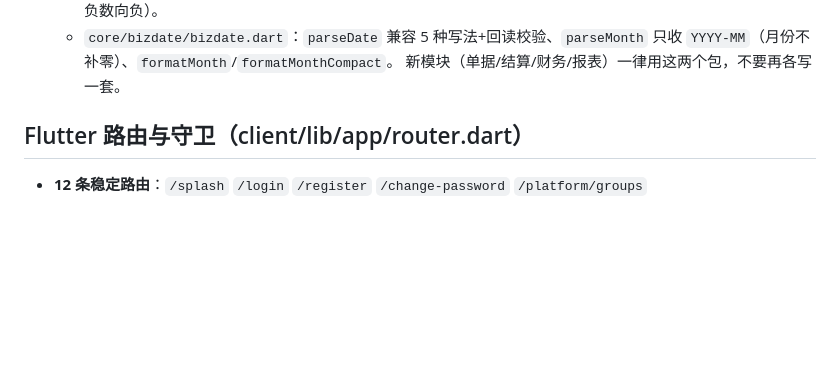
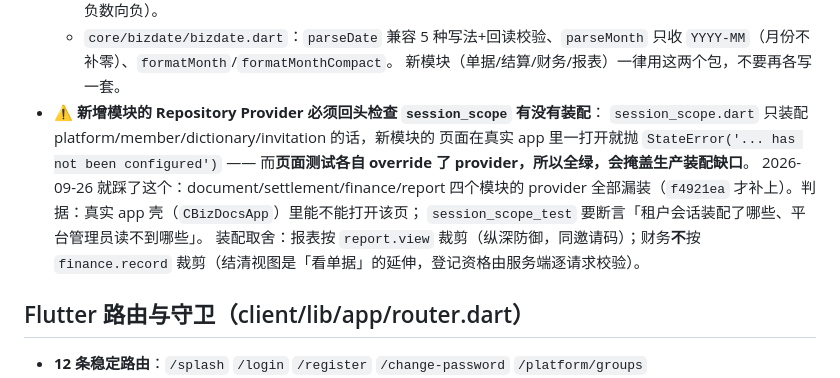
Before and after one commit to Claran309/CBizManager, a Markdown page: .workbuddy/memory/MEMORY.md, the part around the change. GitHub-like rendering; blank space fills up the shorter version.

```diff
--- a/.workbuddy/memory/MEMORY.md
+++ b/.workbuddy/memory/MEMORY.md
@@ -252,6 +252,15 @@
   - `core/bizdate/bizdate.dart`：`parseDate` 兼容 5 种写法+回读校验、`parseMonth` 只收
     `YYYY-MM`（月份不补零）、`formatMonth`/`formatMonthCompact`。
   新模块（单据/结算/财务/报表）一律用这两个包，不要再各写一套。
+- **⚠️ 新增模块的 Repository Provider 必须回头检查 `session_scope` 有没有装配**：
+  `session_scope.dart` 只装配 platform/member/dictionary/invitation 的话，新模块的
+  页面在真实 app 里一打开就抛 `StateError('... has not been configured')` ——
+  而**页面测试各自 override 了 provider，所以全绿，会掩盖生产装配缺口**。
+  2026-09-26 就踩了这个：document/settlement/finance/report 四个模块的 provider
+  全部漏装（`f4921ea` 才补上）。判据：真实 app 壳（`CBizDocsApp`）里能不能打开该页；
+  `session_scope_test` 要断言「租户会话装配了哪些、平台管理员读不到哪些」。
+  装配取舍：报表按 `report.view` 裁剪（纵深防御，同邀请码）；财务**不**按
+  `finance.record` 裁剪（结清视图是「看单据」的延伸，登记资格由服务端逐请求校验）。
 ## Flutter 路由与守卫（client/lib/app/router.dart）
 
 - **12 条稳定路由**：`/splash` `/login` `/register` `/change-password`
```
Also changed, not shown: .workbuddy/memory/2026-09-26.md (+40 -4 lines).
